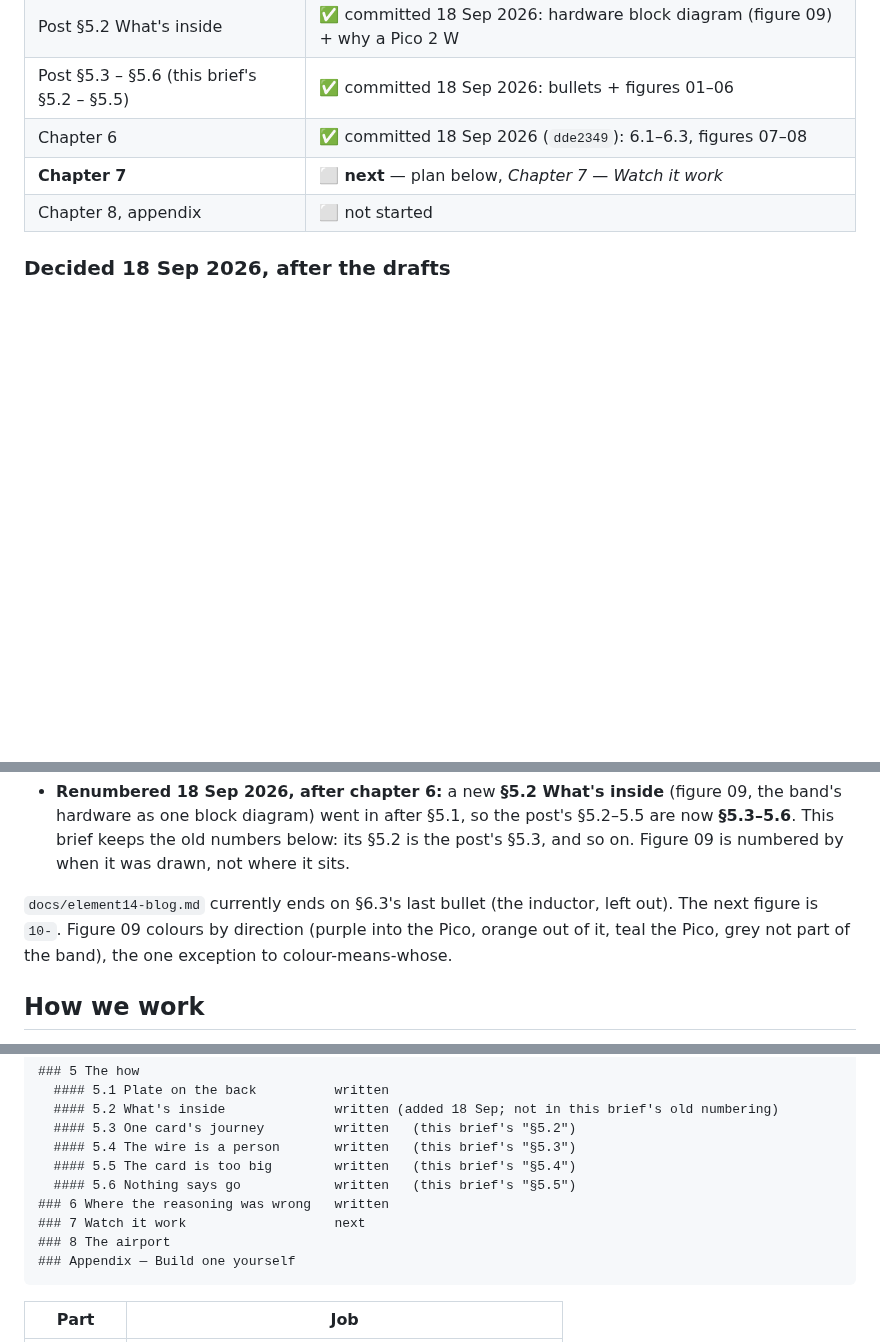
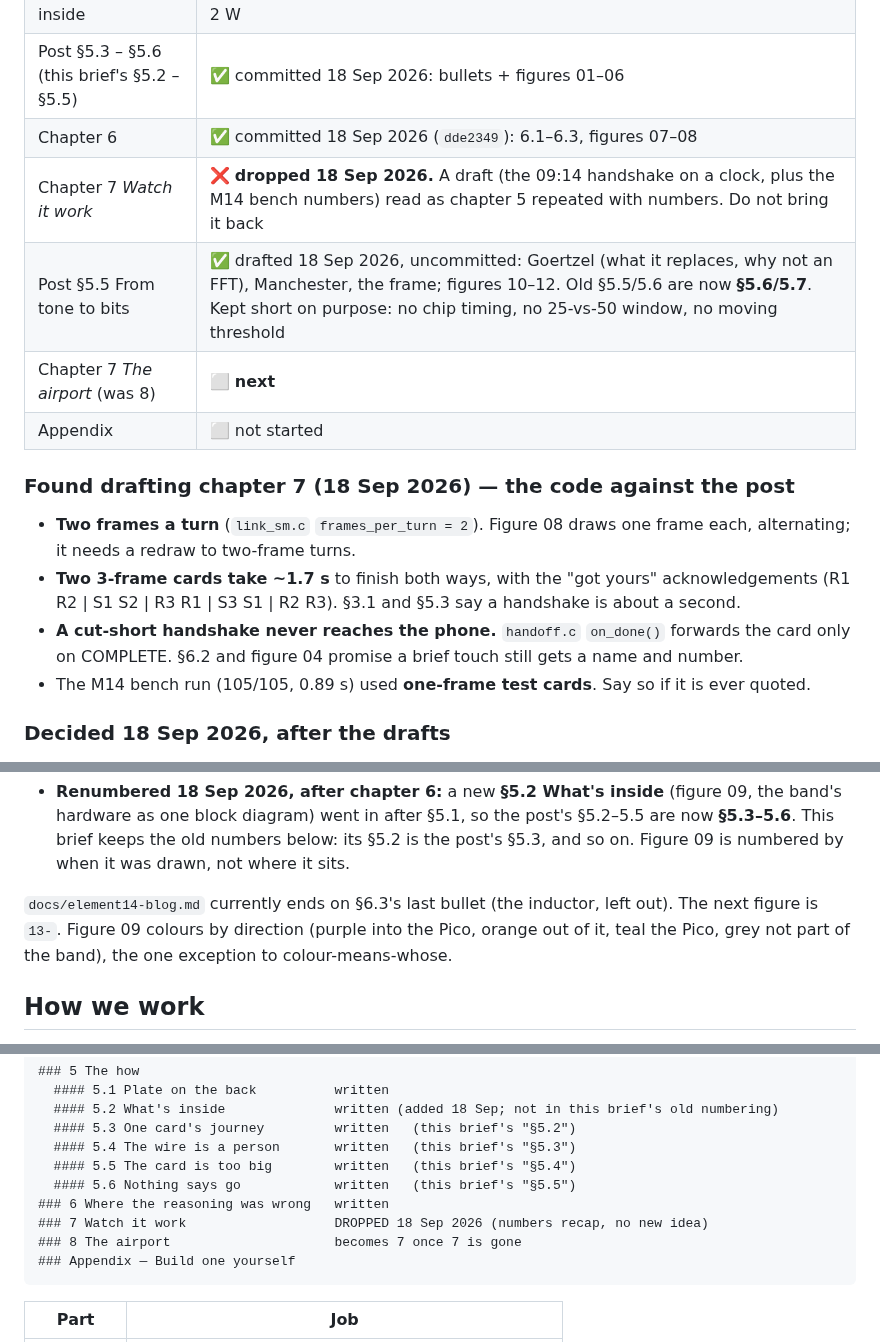
Before and after one commit to rahuljeyaraj/Handoff, a Markdown page: docs/element14-blog-how-brief.md, 3 parts joined by grey strips. GitHub-like rendering; blank space fills up the shorter version.

````diff
--- a/docs/element14-blog-how-brief.md
+++ b/docs/element14-blog-how-brief.md
@@ -15,8 +15,22 @@ was tried and why it failed, so none of it is rediscovered.
 | Post §5.2 What's inside | ✅ committed 18 Sep 2026: hardware block diagram (figure 09) + why a Pico 2 W |
 | Post §5.3 – §5.6 (this brief's §5.2 – §5.5) | ✅ committed 18 Sep 2026: bullets + figures 01–06 |
 | Chapter 6 | ✅ committed 18 Sep 2026 (`dde2349`): 6.1–6.3, figures 07–08 |
-| **Chapter 7** | ⬜ **next** — plan below, *Chapter 7 — Watch it work* |
-| Chapter 8, appendix | ⬜ not started |
+| Chapter 7 *Watch it work* | ❌ **dropped 18 Sep 2026.** A draft (the 09:14 handshake on a clock, plus the M14 bench numbers) read as chapter 5 repeated with numbers. Do not bring it back |
+| Post §5.5 From tone to bits | ✅ drafted 18 Sep 2026, uncommitted: Goertzel (what it replaces, why not an FFT), Manchester, the frame; figures 10–12. Old §5.5/5.6 are now **§5.6/5.7**. Kept short on purpose: no chip timing, no 25-vs-50 window, no moving threshold |
+| Chapter 7 *The airport* (was 8) | ⬜ **next** |
+| Appendix | ⬜ not started |
+
+### Found drafting chapter 7 (18 Sep 2026) — the code against the post
+
+- **Two frames a turn** (`link_sm.c` `frames_per_turn = 2`). Figure 08 draws one
+  frame each, alternating; it needs a redraw to two-frame turns.
+- **Two 3-frame cards take ~1.7 s** to finish both ways, with the "got yours"
+  acknowledgements (R1 R2 | S1 S2 | R3 R1 | S3 S1 | R2 R3). §3.1 and §5.3 say a
+  handshake is about a second.
+- **A cut-short handshake never reaches the phone.** `handoff.c` `on_done()`
+  forwards the card only on COMPLETE. §6.2 and figure 04 promise a brief touch
+  still gets a name and number.
+- The M14 bench run (105/105, 0.89 s) used **one-frame test cards**. Say so if it is ever quoted.
 
 ### Decided 18 Sep 2026, after the drafts
 
@@ -43,7 +57,7 @@ was tried and why it failed, so none of it is rediscovered.
   below: its §5.2 is the post's §5.3, and so on. Figure 09 is numbered by when it
   was drawn, not where it sits.
 
-`docs/element14-blog.md` currently ends on §6.3's last bullet (the inductor, left out). The next figure is `10-`. Figure 09 colours by direction (purple into the Pico, orange out of it, teal the Pico, grey not part of the band), the one exception to colour-means-whose.
+`docs/element14-blog.md` currently ends on §6.3's last bullet (the inductor, left out). The next figure is `13-`. Figure 09 colours by direction (purple into the Pico, orange out of it, teal the Pico, grey not part of the band), the one exception to colour-means-whose.
 
 ## How we work
 
@@ -74,8 +88,8 @@ The chapters after "The how" are **chapters of their own, not subsections of 5**
   #### 5.5 The card is too big        written   (this brief's "§5.4")
   #### 5.6 Nothing says go            written   (this brief's "§5.5")
 ### 6 Where the reasoning was wrong   written
-### 7 Watch it work                   next
-### 8 The airport
+### 7 Watch it work                   DROPPED 18 Sep 2026 (numbers recap, no new idea)
+### 8 The airport                     becomes 7 once 7 is gone
 ### Appendix — Build one yourself
 ```
 
````
Also changed, not shown: docs/element14-blog.md (+40 -3 lines), docs/element14-blog/10-goertzel.png (added), docs/element14-blog/11-two-halves.png (added), docs/element14-blog/12-frame.png (added), 6 other files.
